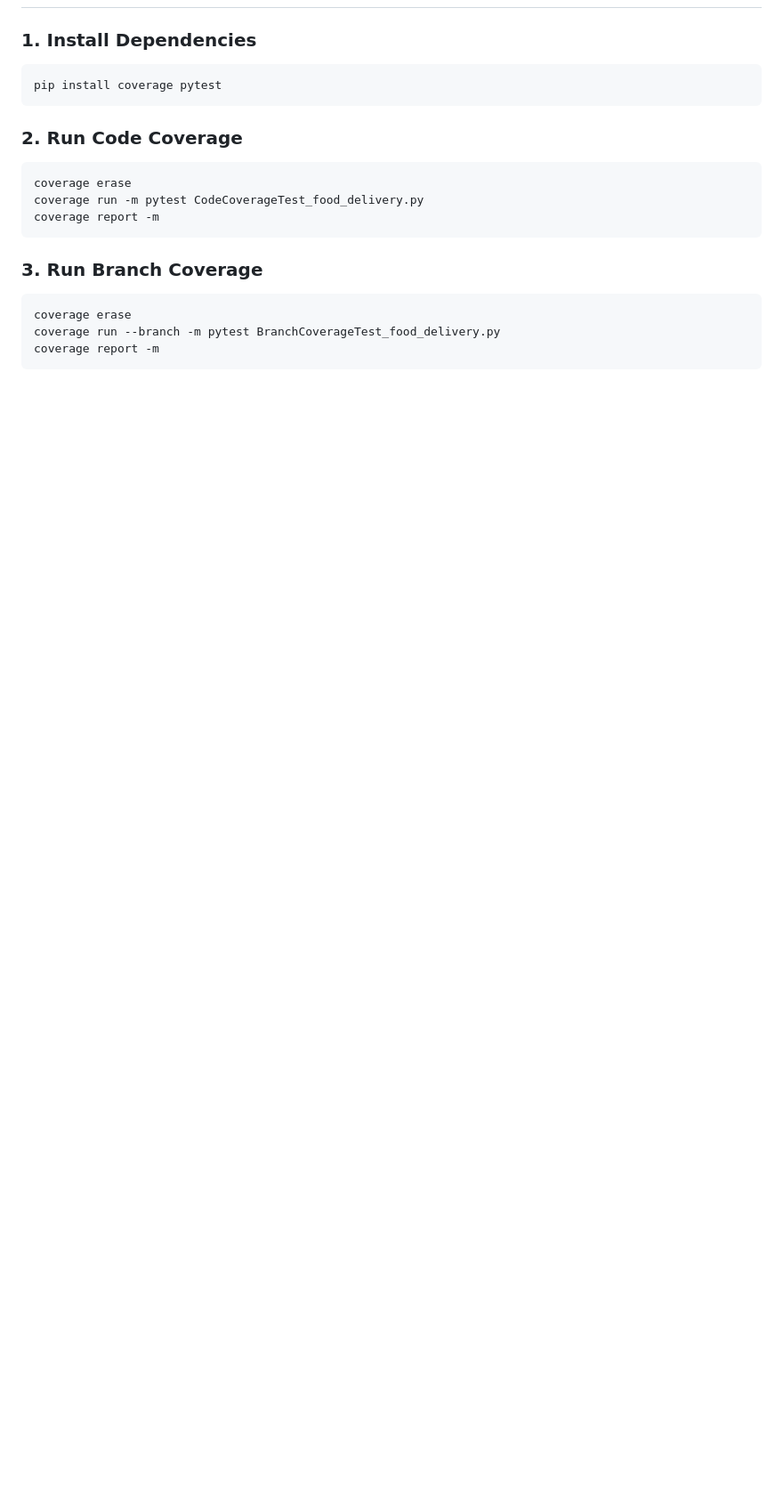
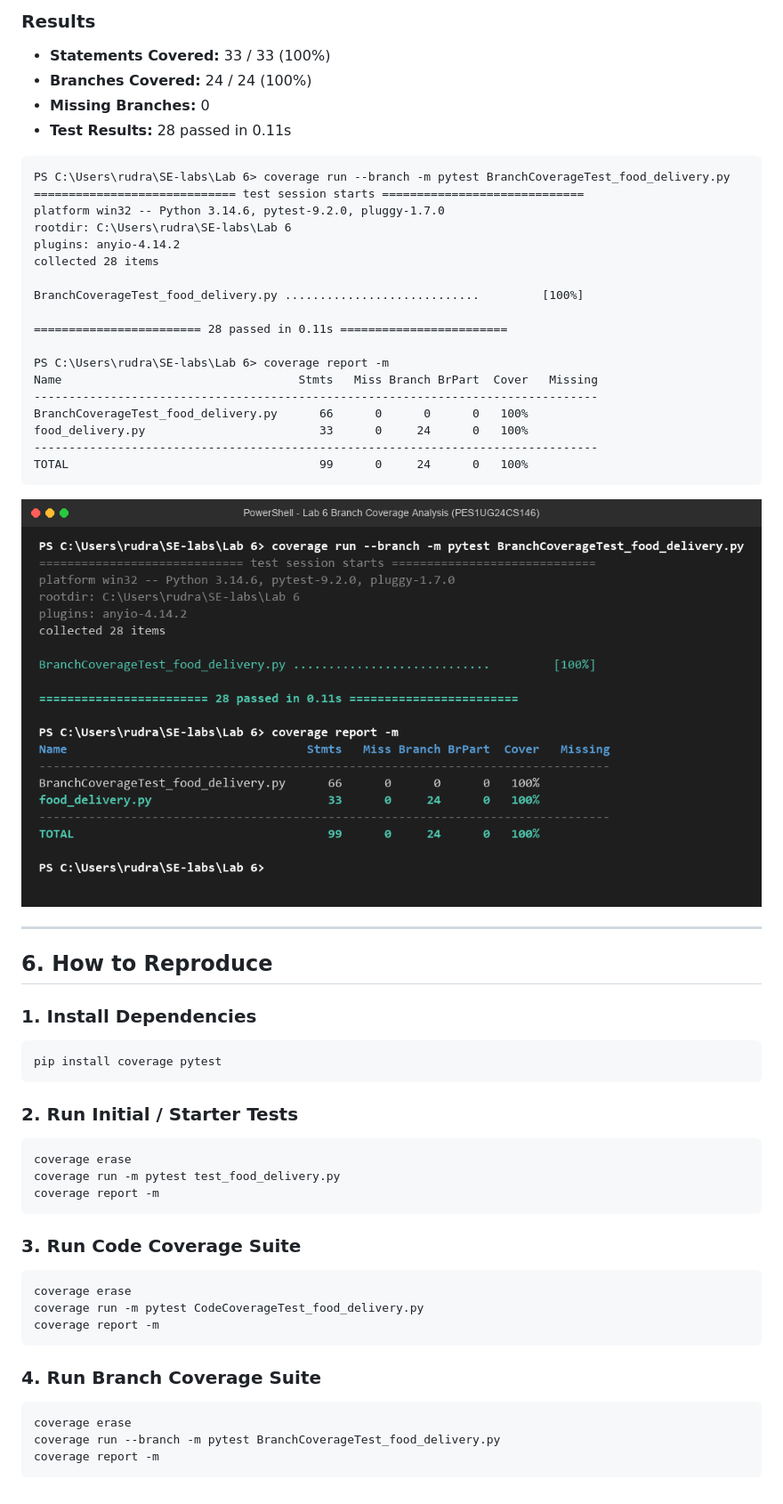
Before and after one commit to Master-rudra1/SE-labs, a Markdown page: Lab 6/README.md, the part around one of its changes. Shown at 89% size. Rendered like a GitHub page; pictures changed too: Lab 6/branch_coverage_analysis.png (added); blank space fills up the shorter version.

Commit message:
Lab 6: Add branch coverage test cases (100% branch coverage), decision edge cases, terminal analysis screenshot, and final report

````diff
--- a/Lab 6/README.md
+++ b/Lab 6/README.md
@@ -79,17 +110,56 @@ TOTAL                                  63      0   100%
+### Results
+- **Statements Covered:** 33 / 33 (100%)
+- **Branches Covered:** 24 / 24 (100%)
+- **Missing Branches:** 0
+- **Test Results:** 28 passed in 0.11s
+
+```
+PS C:\Users\rudra\SE-labs\Lab 6> coverage run --branch -m pytest BranchCoverageTest_food_delivery.py
+============================= test session starts =============================
+platform win32 -- Python 3.14.6, pytest-9.2.0, pluggy-1.7.0
+rootdir: C:\Users\rudra\SE-labs\Lab 6
+plugins: anyio-4.14.2
+collected 28 items
+
+BranchCoverageTest_food_delivery.py ............................         [100%]
+
+======================== 28 passed in 0.11s ========================
+
+PS C:\Users\rudra\SE-labs\Lab 6> coverage report -m
+Name                                  Stmts   Miss Branch BrPart  Cover   Missing
+---------------------------------------------------------------------------------
+BranchCoverageTest_food_delivery.py      66      0      0      0   100%
+food_delivery.py                         33      0     24      0   100%
+---------------------------------------------------------------------------------
+TOTAL                                    99      0     24      0   100%
+```
+
+![Branch Coverage Terminal Output](branch_coverage_analysis.png)
+
+---
+
+## 6. How to Reproduce
 
 ### 1. Install Dependencies
 ```bash
 pip install coverage pytest
 ```
 
-### 2. Run Code Coverage
+### 2. Run Initial / Starter Tests
+```bash
+coverage erase
+coverage run -m pytest test_food_delivery.py
+coverage report -m
+```
+
+### 3. Run Code Coverage Suite
 ```bash
 coverage erase
 coverage run -m pytest CodeCoverageTest_food_delivery.py
 coverage report -m
 ```
 
-### 3. Run Branch Coverage
+### 4. Run Branch Coverage Suite
 ```bash
 coverage erase
 coverage run --branch -m pytest BranchCoverageTest_food_delivery.py
````
Also changed, not shown: other parts of Lab 6/README.md (+37 -6 lines), 4 other files.
